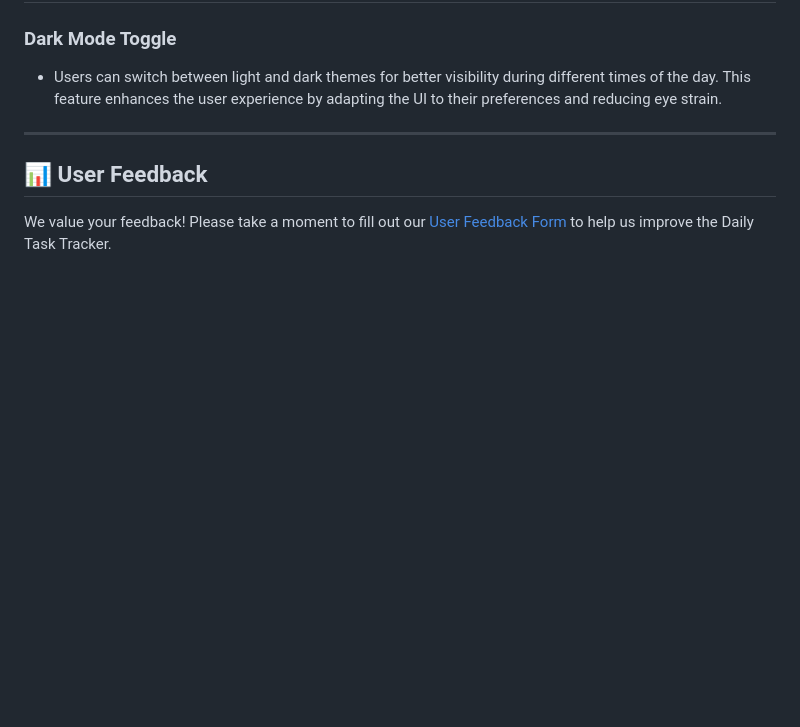
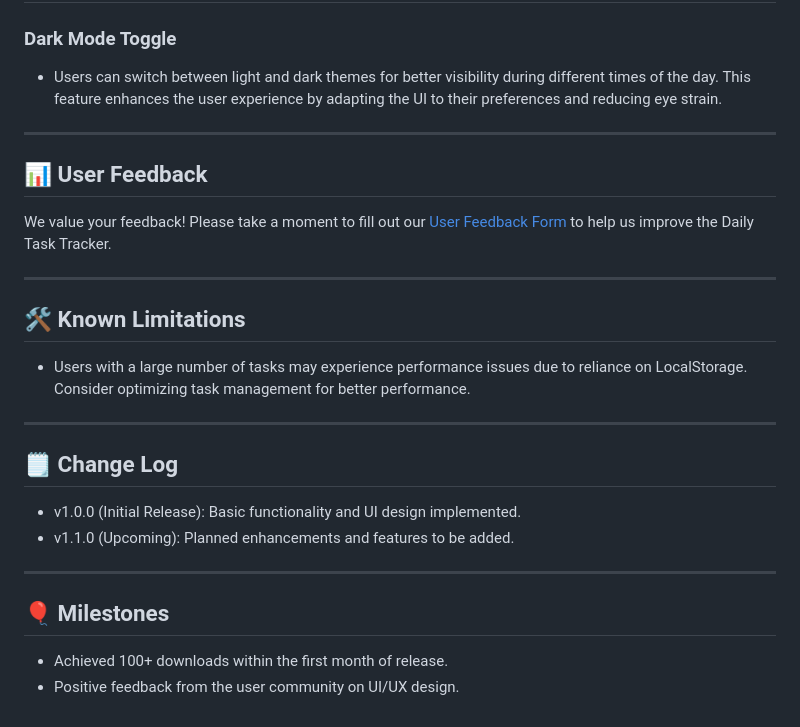
Before and after one commit to Akshay-gurav-31/DAY-1, a Markdown page: README.md, the part around the change. Drawn GitHub-style; blank space fills up the shorter version.

Commit message:
Add known limitations and milestones sections

```diff
--- a/README.md
+++ b/README.md
@@ -280,3 +280,23 @@ To ensure the application is running smoothly, you can use the built-in browser
 ## 📊 User Feedback
 
 We value your feedback! Please take a moment to fill out our [User Feedback Form](https://your-feedback-form-link.com) to help us improve the Daily Task Tracker.
+
+---
+
+## 🛠️ Known Limitations
+
+- Users with a large number of tasks may experience performance issues due to reliance on LocalStorage. Consider optimizing task management for better performance.
+
+---
+
+## 🗒️ Change Log
+
+- v1.0.0 (Initial Release): Basic functionality and UI design implemented.
+- v1.1.0 (Upcoming): Planned enhancements and features to be added.
+
+---
+
+## 🎈 Milestones
+
+- Achieved 100+ downloads within the first month of release.
+- Positive feedback from the user community on UI/UX design.
```
